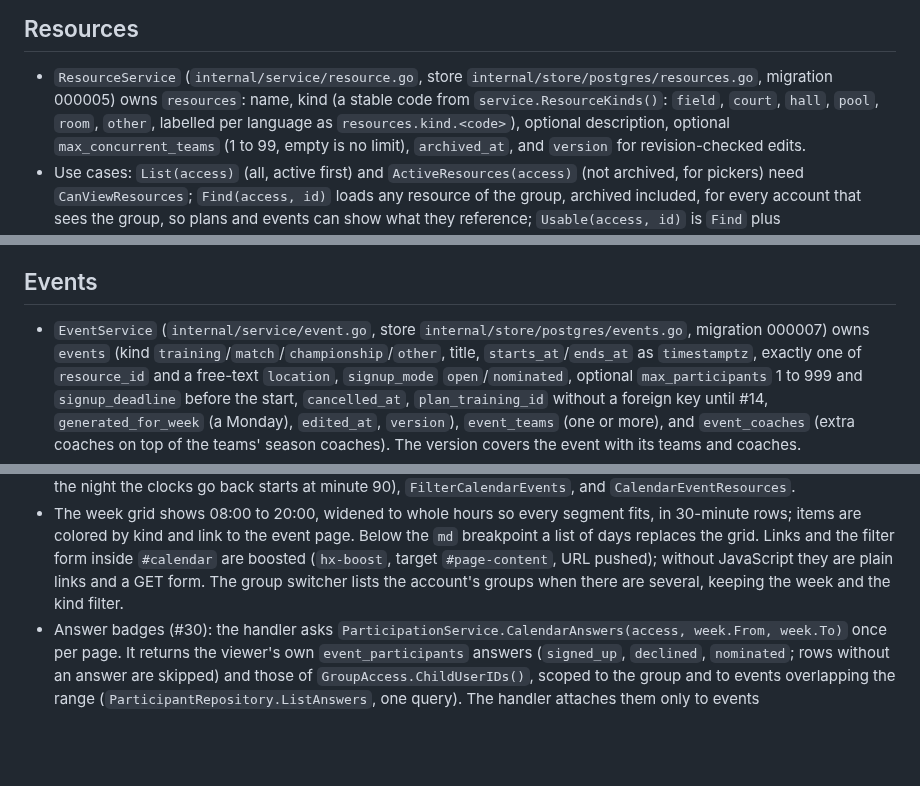
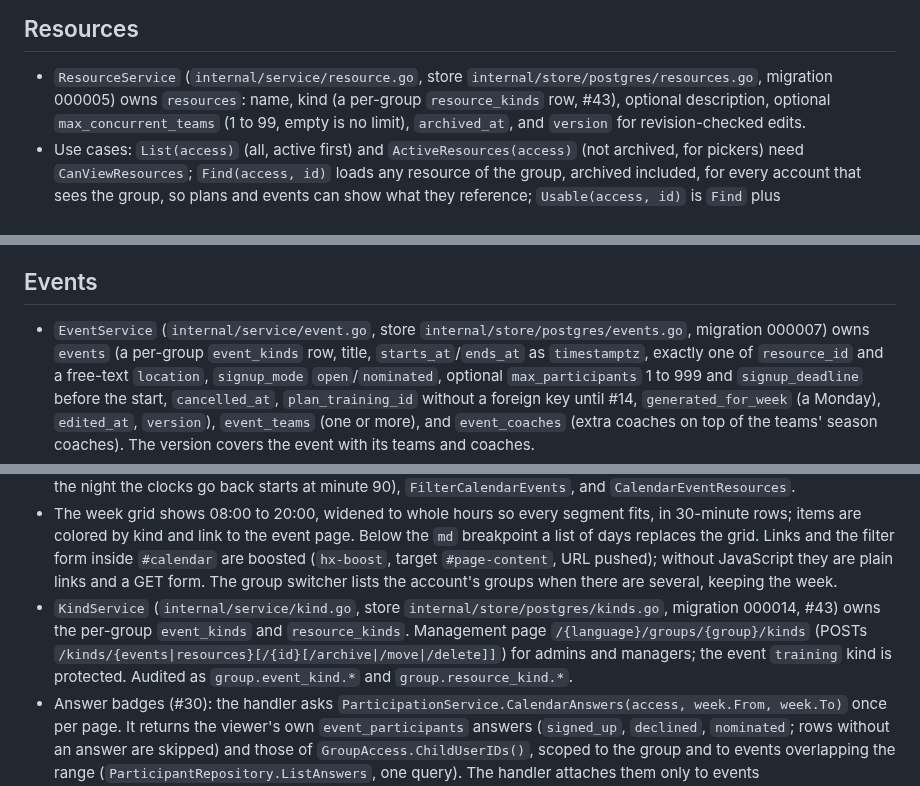
Before and after one commit to tewecske/calbooker, a Markdown page: docs/architecture.md, 3 parts joined by grey strips. Drawn GitHub-style; blank space fills up the shorter version.

```diff
--- a/docs/architecture.md
+++ b/docs/architecture.md
@@ -193,9 +193,7 @@ get `service.ErrGroupNotFound`, which handlers render as 404.
 
 - `ResourceService` (`internal/service/resource.go`, store
   `internal/store/postgres/resources.go`, migration 000005) owns `resources`:
-  name, kind (a stable code from `service.ResourceKinds()`: `field`, `court`,
-  `hall`, `pool`, `room`, `other`, labelled per language as
-  `resources.kind.<code>`), optional description, optional
+  name, kind (a per-group `resource_kinds` row, #43), optional description, optional
   `max_concurrent_teams` (1 to 99, empty is no limit), `archived_at`, and
   `version` for revision-checked edits.
 - Use cases: `List(access)` (all, active first) and `ActiveResources(access)`
@@ -271,8 +269,8 @@ get `service.ErrGroupNotFound`, which handlers render as 404.
 ## Events
 
 - `EventService` (`internal/service/event.go`, store
-  `internal/store/postgres/events.go`, migration 000007) owns `events` (kind
-  `training`/`match`/`championship`/`other`, title, `starts_at`/`ends_at` as
+  `internal/store/postgres/events.go`, migration 000007) owns `events` (a per-group
+  `event_kinds` row, title, `starts_at`/`ends_at` as
   `timestamptz`, exactly one of `resource_id` and a free-text `location`,
   `signup_mode` `open`/`nominated`, optional `max_participants` 1 to 999 and
   `signup_deadline` before the start, `cancelled_at`, `plan_training_id`
@@ -407,7 +405,13 @@ get `service.ErrGroupNotFound`, which handlers render as 404.
   Links and the filter form inside `#calendar` are boosted (`hx-boost`,
   target `#page-content`, URL pushed); without JavaScript they are plain
   links and a GET form. The group switcher lists the account's groups when
-  there are several, keeping the week and the kind filter.
+  there are several, keeping the week.
+- `KindService` (`internal/service/kind.go`, store
+  `internal/store/postgres/kinds.go`, migration 000014, #43) owns the per-group
+  `event_kinds` and `resource_kinds`. Management page
+  `/{language}/groups/{group}/kinds` (POSTs `/kinds/{events|resources}[/{id}[/archive|/move|/delete]]`)
+  for admins and managers; the event `training` kind is protected. Audited as
+  `group.event_kind.*` and `group.resource_kind.*`.
 - Answer badges (#30): the handler asks
   `ParticipationService.CalendarAnswers(access, week.From, week.To)` once per
   page. It returns the viewer's own `event_participants` answers (`signed_up`,
```
Also changed, not shown: docs/design/booking.md (+36 -2 lines).
